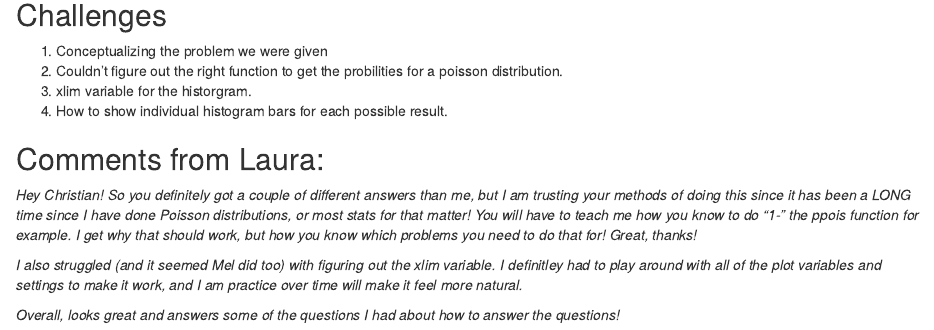
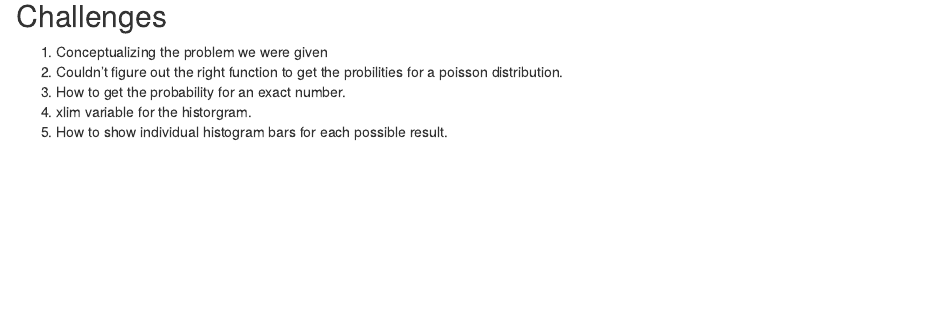
Before and after one commit to cmgagnon/AN597_Week_3_cmgagnon, an R Markdown document (cmgagnon_Originalhomeworkcode_02.Rmd): the page in a window 1100 px wide, from 2250 px down. Rendered offline with R 4.5, knitr and Pandoc, with nearby package versions; code that draws random numbers runs with fixed seeds of ours.

Commit message:
FINAL PUSH

```diff
--- a/cmgagnon_Originalhomeworkcode_02.Rmd
+++ b/cmgagnon_Originalhomeworkcode_02.Rmd
@@ -55,19 +55,7 @@ hist(y,xlim=c(0,30),xlab="Number of Calls",main="Call Monitoring Histogram",brea
 <ol>
 <li>Conceptualizing the problem we were given</li>
 <li>Couldn't figure out the right function to get the probilities for a poisson distribution.</li>
+<li>How to get the probability for an exact number.</li>
 <li>xlim variable for the historgram.</li>
 <li>How to show individual histogram bars for each possible result.</li>
 </ol>
-
-## Comments from Laura:
-
-*Hey Christian! So you definitely got a couple of different answers than me, but I am trusting your methods of
-doing this since it has been a LONG time since I have done Poisson distributions, or most stats for that matter!
-You will have to teach me how you know to do "1-" the ppois function for example. I get why that should work, but
-how you know which problems you need to do that for! Great, thanks!*
-
-*I also struggled (and it seemed Mel did too) with figuring out the xlim variable. I definitley had to play around
-with all of the plot variables and settings to make it work, and I am practice over time will make it feel more
-natural.*
-
-*Overall, looks great and answers some of the questions I had about how to answer the questions!*
```
